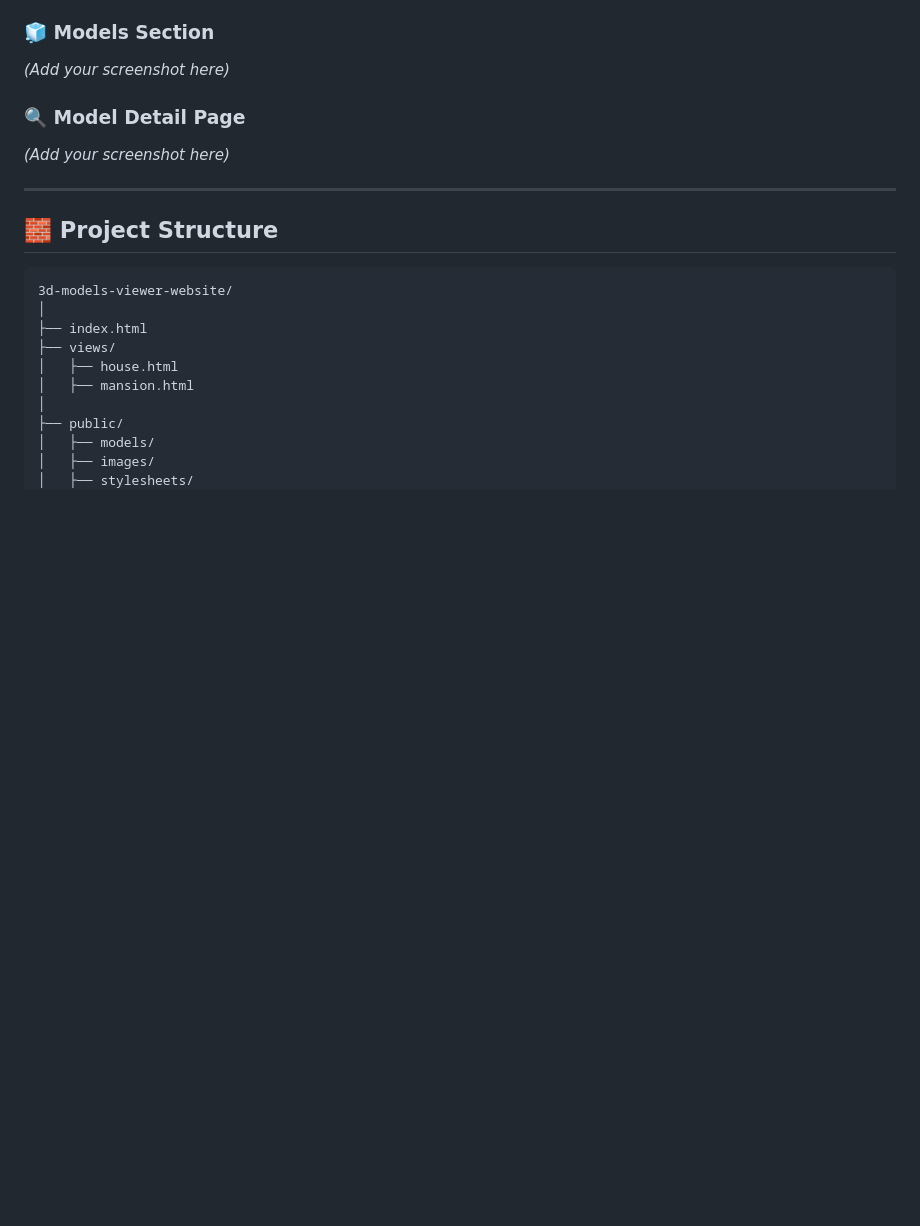
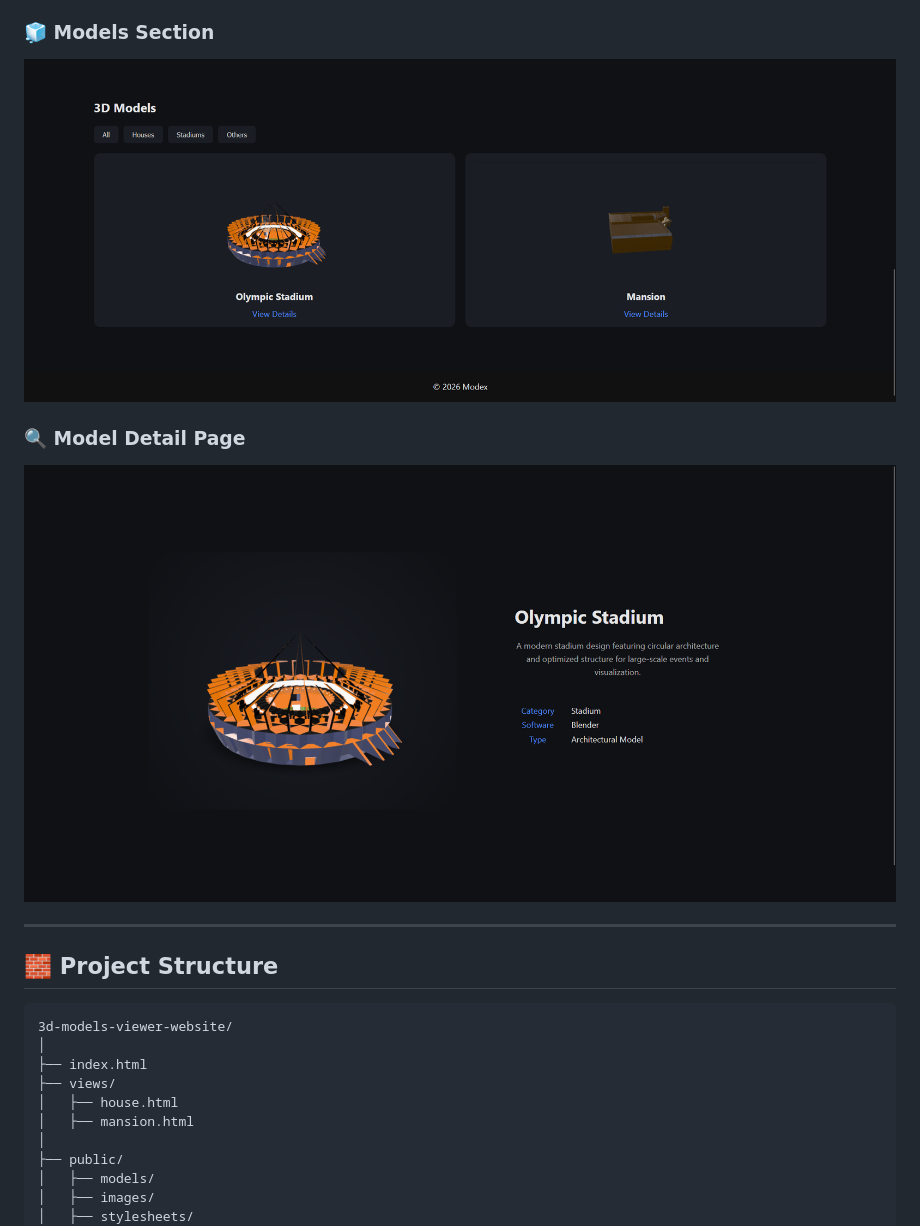
Before and after one commit to Tejwardeep-Singh/Modex-Rawjet, a Markdown page: README.md, the part around the change printed below. GitHub-like rendering; pictures changed too: assets/details.png (added), assets/models.png (added); blank space fills up the shorter version.

Commit message:
added images

```diff
--- a/README.md
+++ b/README.md
@@ -48,11 +48,11 @@
 
 ### 🧊 Models Section
 
-*(Add your screenshot here)*
+![models](assets/models.png)
 
 ### 🔍 Model Detail Page
 
-*(Add your screenshot here)*
+![details](assets/details.png)
 
 ---
 
```
Also changed, not shown: other parts of README.md (+1 -1 lines), 1 other file.
